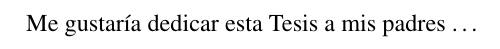
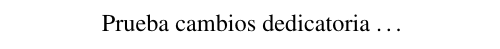
Before and after one commit to yuudj/latex-devcontainer-demo, a LaTeX thesis (thesis.tex, which reads Dedication/dedication.tex): part of page 3 of 41, cut at the place of the change. Compiled offline with pdfLaTeX.

Commit message:
cambios fuera de plantilla

```diff
--- a/Dedication/dedication.tex
+++ b/Dedication/dedication.tex
@@ -2,6 +2,6 @@
 
 \begin{dedication}
 
-Me gustaría dedicar esta Tesis a mis padres \dots
+Prueba cambios dedicatoria \dots
 
 \end{dedication}
```
